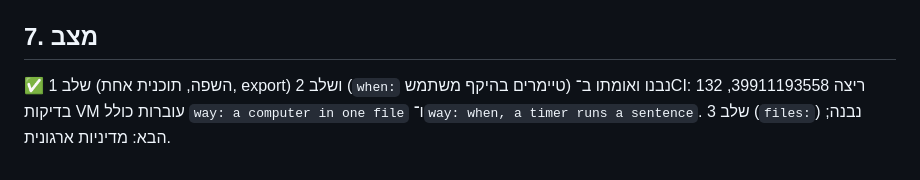
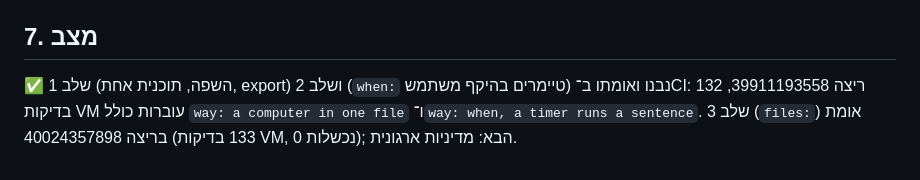
Before and after one commit to diamondrubinny/D.Ai, a Markdown page: docs/WAY.md, the part around the change. GitHub-like rendering.

Commit message:
docs: Way stage 3 verified in CI
Claude-Session: https://claude.ai/code/session_01Vg2u3fEwYHBgtWLCRkp3Co
Signed-off-by: Diamond Rubinny <d@rubinny.net>

```diff
--- a/docs/WAY.md
+++ b/docs/WAY.md
@@ -105,4 +105,4 @@ in the home` (תיקייה וקובץ נוצרים, `..` ו־`.config` נדחי
 
 ## 7. מצב
 
-✅ שלב 1 (השפה, תוכנית אחת, export) ושלב 2 (`when:` טיימרים בהיקף משתמש) נבנו ואומתו ב־CI: ריצה 39911193558, 132 בדיקות VM עוברות כולל `way: a computer in one file` ו־`way: when, a timer runs a sentence`. שלב 3 (`files:`) נבנה; הבא: מדיניות ארגונית.
+✅ שלב 1 (השפה, תוכנית אחת, export) ושלב 2 (`when:` טיימרים בהיקף משתמש) נבנו ואומתו ב־CI: ריצה 39911193558, 132 בדיקות VM עוברות כולל `way: a computer in one file` ו־`way: when, a timer runs a sentence`. שלב 3 (`files:`) אומת בריצה 40024357898 (133 בדיקות VM, 0 נכשלות); הבא: מדיניות ארגונית.
```
